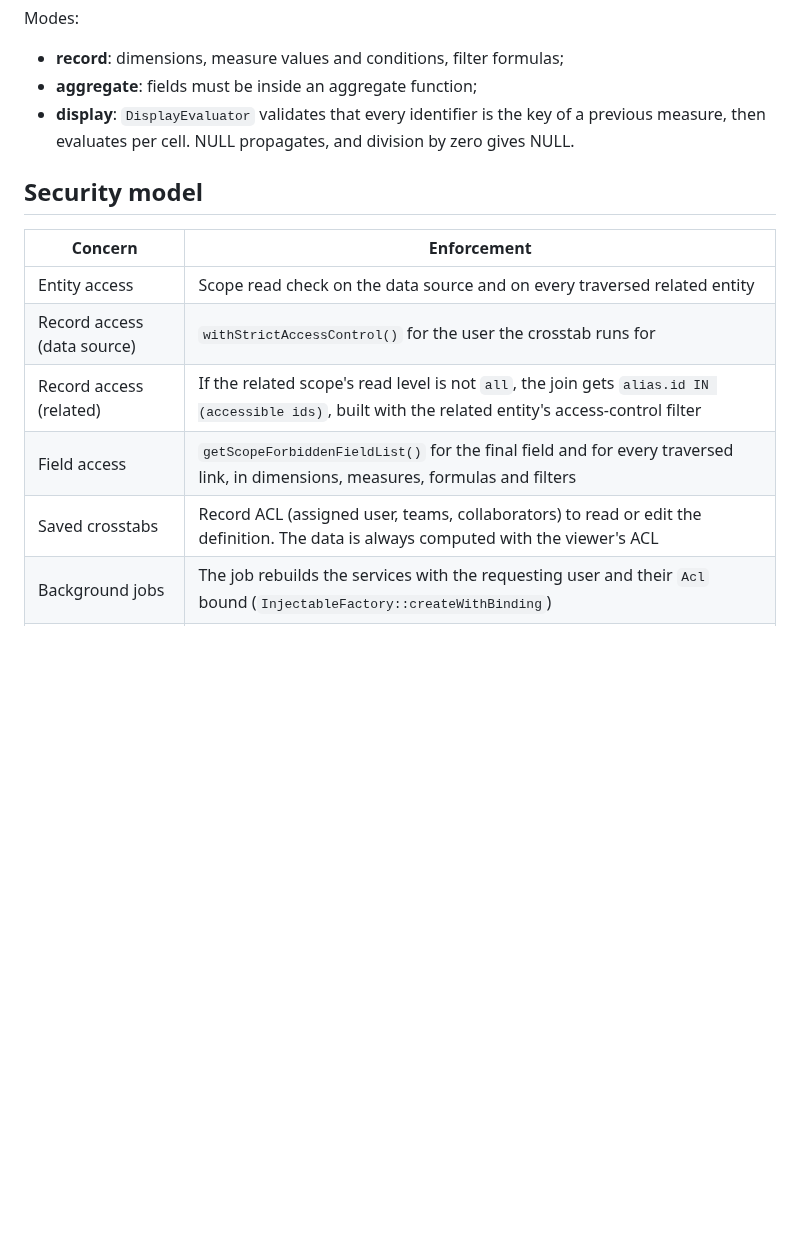
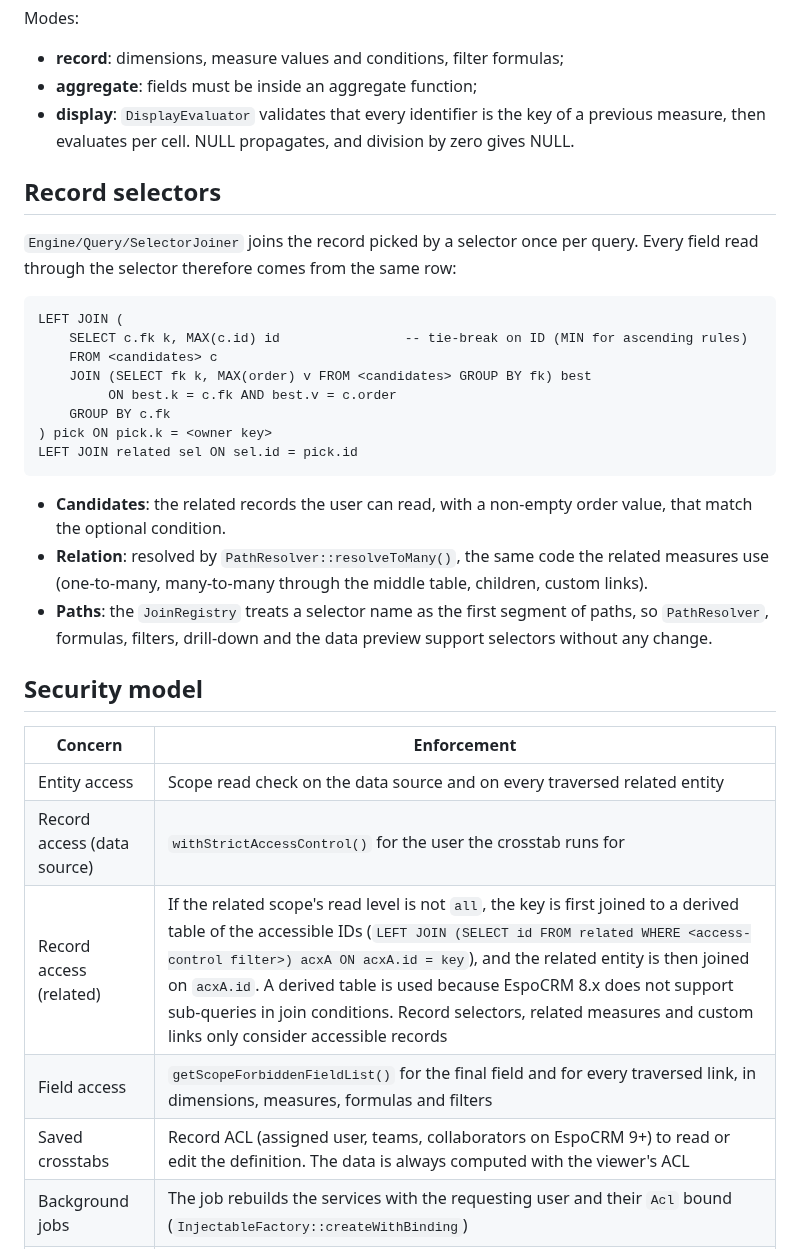
Before and after one commit to lesparrow/hello_world, a Markdown page: espocrm-advanced-crosstab/docs/ARCHITECTURE.md, the part around the change. Drawn GitHub-style; blank space fills up the shorter version.

````diff
--- a/espocrm-advanced-crosstab/docs/ARCHITECTURE.md
+++ b/espocrm-advanced-crosstab/docs/ARCHITECTURE.md
@@ -79,15 +79,38 @@ Modes:
 - **display**: `DisplayEvaluator` validates that every identifier is the key of a previous measure, then evaluates
   per cell. NULL propagates, and division by zero gives NULL.
 
+## Record selectors
+
+`Engine/Query/SelectorJoiner` joins the record picked by a selector once per query. Every field read through the
+selector therefore comes from the same row:
+
+```
+LEFT JOIN (
+    SELECT c.fk k, MAX(c.id) id                -- tie-break on ID (MIN for ascending rules)
+    FROM <candidates> c
+    JOIN (SELECT fk k, MAX(order) v FROM <candidates> GROUP BY fk) best
+         ON best.k = c.fk AND best.v = c.order
+    GROUP BY c.fk
+) pick ON pick.k = <owner key>
+LEFT JOIN related sel ON sel.id = pick.id
+```
+
+- **Candidates**: the related records the user can read, with a non-empty order value, that match the optional
+  condition.
+- **Relation**: resolved by `PathResolver::resolveToMany()`, the same code the related measures use (one-to-many,
+  many-to-many through the middle table, children, custom links).
+- **Paths**: the `JoinRegistry` treats a selector name as the first segment of paths, so `PathResolver`,
+  formulas, filters, drill-down and the data preview support selectors without any change.
+
 ## Security model
 
 | Concern | Enforcement |
 |---|---|
 | Entity access | Scope read check on the data source and on every traversed related entity |
 | Record access (data source) | `withStrictAccessControl()` for the user the crosstab runs for |
-| Record access (related) | If the related scope's read level is not `all`, the join gets `alias.id IN (accessible ids)`, built with the related entity's access-control filter |
+| Record access (related) | If the related scope's read level is not `all`, the key is first joined to a derived table of the accessible IDs (`LEFT JOIN (SELECT id FROM related WHERE <access-control filter>) acxA ON acxA.id = key`), and the related entity is then joined on `acxA.id`. A derived table is used because EspoCRM 8.x does not support sub-queries in join conditions. Record selectors, related measures and custom links only consider accessible records |
 | Field access | `getScopeForbiddenFieldList()` for the final field and for every traversed link, in dimensions, measures, formulas and filters |
-| Saved crosstabs | Record ACL (assigned user, teams, collaborators) to read or edit the definition. The data is always computed with the viewer's ACL |
+| Saved crosstabs | Record ACL (assigned user, teams, collaborators on EspoCRM 9+) to read or edit the definition. The data is always computed with the viewer's ACL |
 | Background jobs | The job rebuilds the services with the requesting user and their `Acl` bound (`InjectableFactory::createWithBinding`) |
 | SQL injection | No string concatenation into SQL. Identifiers come from metadata, functions from a whitelist, values are bound or quoted by the driver |
 | Export injection | CSV labels starting with `= + - @` are prefixed. XLSX labels are written as explicit strings |
````
Also changed, not shown: espocrm-advanced-crosstab/README.md (+66 -4 lines), espocrm-advanced-crosstab/docs/screenshots/record-selector-result.png (added), espocrm-advanced-crosstab/docs/screenshots/record-selector.png (added), 14 other files.
